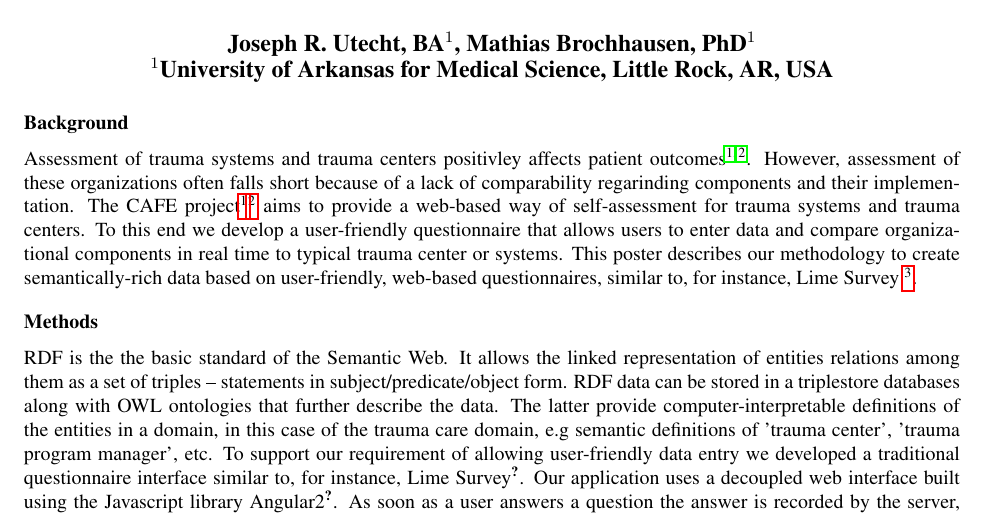
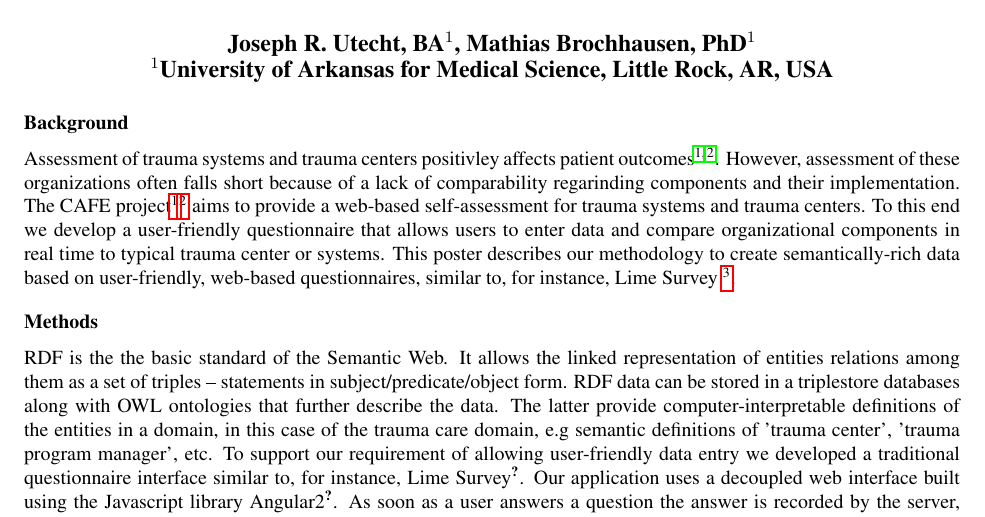
Before and after one commit to cafe-trauma/amia2017, a LaTeX document (main.tex): part of page 1 of 2, cut so that both start at the same text. Compiled offline with pdfLaTeX.

Commit message:
Update on Overleaf.

```diff
--- a/main.tex
+++ b/main.tex
@@ -24,7 +24,7 @@
 
 Assessment of trauma systems and trauma centers positivley affects patient outcomes \cite{ref1, ref2}.
 However, assessment of these organizations often falls short because of a lack of comparability regarinding components and their implementation.
-The CAFE project\footnote{NIH-funded: 1R01GM111324}\footnote{http://cafe-trauma.com} aims to provide a web-based way of self-assessment for trauma systems and trauma centers.
+The CAFE project\footnote{NIH-funded: 1R01GM111324}\footnote{http://cafe-trauma.com} aims to provide a web-based self-assessment for trauma systems and trauma centers.
 To this end we develop a user-friendly questionnaire that allows users to enter data and compare organizational components in real time to typical trauma center or systems.
 This poster describes our methodology to create semantically-rich data based on user-friendly, web-based questionnaires, similar to, for instance, Lime Survey \footnote{https://www.limesurvey.org}.
 
```
